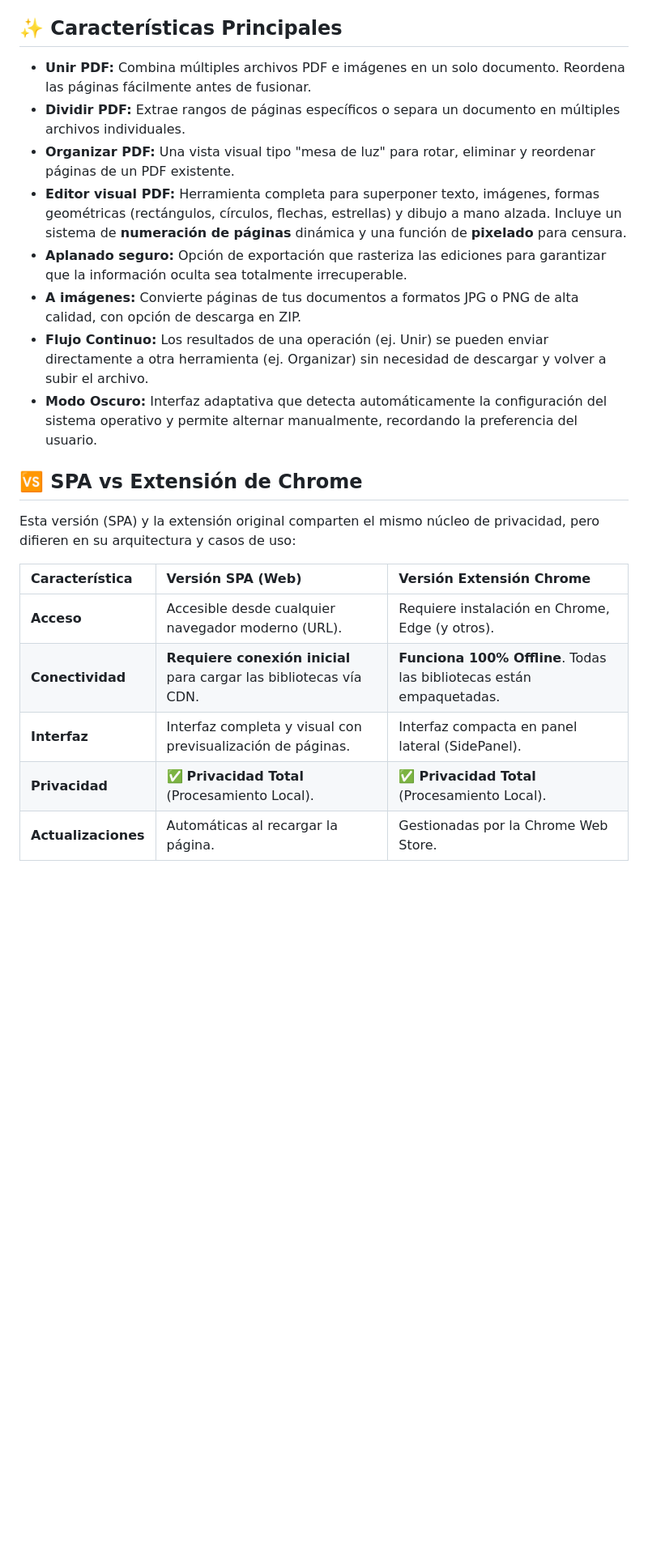
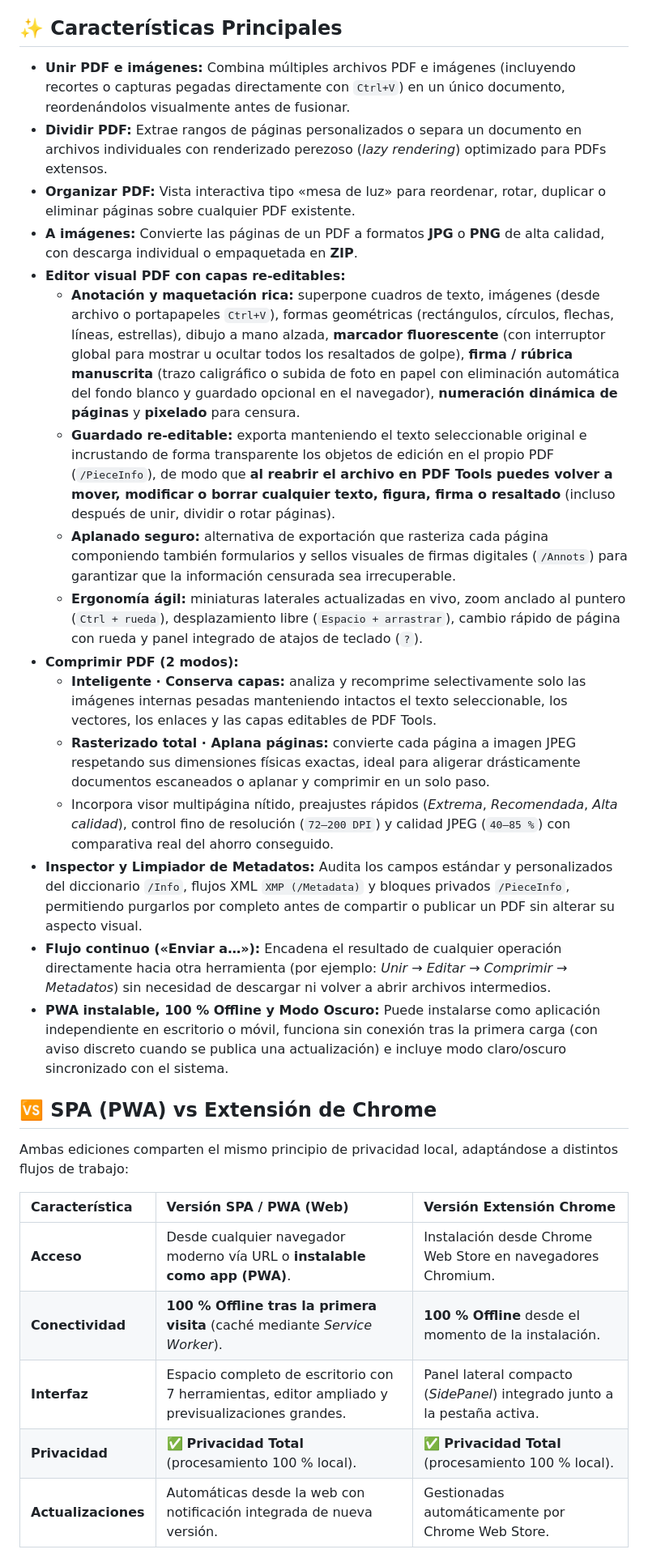
Before and after one commit to pfelipm/pdf-tools-spa, a Markdown page: README.md, the part around one of its changes. Shown at 81% size. GitHub-like rendering; blank space fills up the shorter version.

Commit message:
docs(readme): update documentation, features, comparison table and tech stack for v2.0

```diff
--- a/README.md
+++ b/README.md
@@ -23,24 +23,32 @@ La interfaz ha sido completamente rediseñada respecto a la extensión original
 
 ## ✨ Características Principales
 
-*   **Unir PDF:** Combina múltiples archivos PDF e imágenes en un solo documento. Reordena las páginas fácilmente antes de fusionar.
-*   **Dividir PDF:** Extrae rangos de páginas específicos o separa un documento en múltiples archivos individuales.
-*   **Organizar PDF:** Una vista visual tipo "mesa de luz" para rotar, eliminar y reordenar páginas de un PDF existente.
-*   **Editor visual PDF:** Herramienta completa para superponer texto, imágenes, formas geométricas (rectángulos, círculos, flechas, estrellas) y dibujo a mano alzada. Incluye un sistema de **numeración de páginas** dinámica y una función de **pixelado** para censura.
-*   **Aplanado seguro:** Opción de exportación que rasteriza las ediciones para garantizar que la información oculta sea totalmente irrecuperable.
-*   **A imágenes:** Convierte páginas de tus documentos a formatos JPG o PNG de alta calidad, con opción de descarga en ZIP.
-*   **Flujo Continuo:** Los resultados de una operación (ej. Unir) se pueden enviar directamente a otra herramienta (ej. Organizar) sin necesidad de descargar y volver a subir el archivo.
-*   **Modo Oscuro:** Interfaz adaptativa que detecta automáticamente la configuración del sistema operativo y permite alternar manualmente, recordando la preferencia del usuario.
+*   **Unir PDF e imágenes:** Combina múltiples archivos PDF e imágenes (incluyendo recortes o capturas pegadas directamente con `Ctrl+V`) en un único documento, reordenándolos visualmente antes de fusionar.
+*   **Dividir PDF:** Extrae rangos de páginas personalizados o separa un documento en archivos individuales con renderizado perezoso (*lazy rendering*) optimizado para PDFs extensos.
+*   **Organizar PDF:** Vista interactiva tipo «mesa de luz» para reordenar, rotar, duplicar o eliminar páginas sobre cualquier PDF existente.
+*   **A imágenes:** Convierte las páginas de un PDF a formatos **JPG** o **PNG** de alta calidad, con descarga individual o empaquetada en **ZIP**.
+*   **Editor visual PDF con capas re-editables:**
+    *   **Anotación y maquetación rica:** superpone cuadros de texto, imágenes (desde archivo o portapapeles `Ctrl+V`), formas geométricas (rectángulos, círculos, flechas, líneas, estrellas), dibujo a mano alzada, **marcador fluorescente** (con interruptor global para mostrar u ocultar todos los resaltados de golpe), **firma / rúbrica manuscrita** (trazo caligráfico o subida de foto en papel con eliminación automática del fondo blanco y guardado opcional en el navegador), **numeración dinámica de páginas** y **pixelado** para censura.
+    *   **Guardado re-editable:** exporta manteniendo el texto seleccionable original e incrustando de forma transparente los objetos de edición en el propio PDF (`/PieceInfo`), de modo que **al reabrir el archivo en PDF Tools puedes volver a mover, modificar o borrar cualquier texto, figura, firma o resaltado** (incluso después de unir, dividir o rotar páginas).
+    *   **Aplanado seguro:** alternativa de exportación que rasteriza cada página componiendo también formularios y sellos visuales de firmas digitales (`/Annots`) para garantizar que la información censurada sea irrecuperable.
+    *   **Ergonomía ágil:** miniaturas laterales actualizadas en vivo, zoom anclado al puntero (`Ctrl + rueda`), desplazamiento libre (`Espacio + arrastrar`), cambio rápido de página con rueda y panel integrado de atajos de teclado (`?`).
+*   **Comprimir PDF (2 modos):**
+    *   **Inteligente · Conserva capas:** analiza y recomprime selectivamente solo las imágenes internas pesadas manteniendo intactos el texto seleccionable, los vectores, los enlaces y las capas editables de PDF Tools.
+    *   **Rasterizado total · Aplana páginas:** convierte cada página a imagen JPEG respetando sus dimensiones físicas exactas, ideal para aligerar drásticamente documentos escaneados o aplanar y comprimir en un solo paso.
+    *   Incorpora visor multipágina nítido, preajustes rápidos (*Extrema*, *Recomendada*, *Alta calidad*), control fino de resolución (`72–200 DPI`) y calidad JPEG (`40–85 %`) con comparativa real del ahorro conseguido.
+*   **Inspector y Limpiador de Metadatos:** Audita los campos estándar y personalizados del diccionario `/Info`, flujos XML `XMP (/Metadata)` y bloques privados `/PieceInfo`, permitiendo purgarlos por completo antes de compartir o publicar un PDF sin alterar su aspecto visual.
+*   **Flujo continuo («Enviar a…»):** Encadena el resultado de cualquier operación directamente hacia otra herramienta (por ejemplo: *Unir → Editar → Comprimir → Metadatos*) sin necesidad de descargar ni volver a abrir archivos intermedios.
+*   **PWA instalable, 100 % Offline y Modo Oscuro:** Puede instalarse como aplicación independiente en escritorio o móvil, funciona sin conexión tras la primera carga (con aviso discreto cuando se publica una actualización) e incluye modo claro/oscuro sincronizado con el sistema.
 
-## 🆚 SPA vs Extensión de Chrome
+## 🆚 SPA (PWA) vs Extensión de Chrome
 
-Esta versión (SPA) y la extensión original comparten el mismo núcleo de privacidad, pero difieren en su arquitectura y casos de uso:
+Ambas ediciones comparten el mismo principio de privacidad local, adaptándose a distintos flujos de trabajo:
 
-| Característica | Versión SPA (Web) | Versión Extensión Chrome |
+| Característica | Versión SPA / PWA (Web) | Versión Extensión Chrome |
 | :--- | :--- | :--- |
-| **Acceso** | Accesible desde cualquier navegador moderno (URL). | Requiere instalación en Chrome, Edge (y otros). |
-| **Conectividad** | **Requiere conexión inicial** para cargar las bibliotecas vía CDN. | **Funciona 100% Offline**. Todas las bibliotecas están empaquetadas. |
-| **Interfaz** | Interfaz completa y visual con previsualización de páginas. | Interfaz compacta en panel lateral (SidePanel). |
-| **Privacidad** | ✅ **Privacidad Total** (Procesamiento Local). | ✅ **Privacidad Total** (Procesamiento Local). |
-| **Actualizaciones** | Automáticas al recargar la página. | Gestionadas por la Chrome Web Store. |
+| **Acceso** | Desde cualquier navegador moderno vía URL o **instalable como app (PWA)**. | Instalación desde Chrome Web Store en navegadores Chromium. |
+| **Conectividad** | **100 % Offline tras la primera visita** (caché mediante *Service Worker*). | **100 % Offline** desde el momento de la instalación. |
+| **Interfaz** | Espacio completo de escritorio con 7 herramientas, editor ampliado y previsualizaciones grandes. | Panel lateral compacto (*SidePanel*) integrado junto a la pestaña activa. |
+| **Privacidad** | ✅ **Privacidad Total** (procesamiento 100 % local). | ✅ **Privacidad Total** (procesamiento 100 % local). |
+| **Actualizaciones** | Automáticas desde la web con notificación integrada de nueva versión. | Gestionadas automáticamente por Chrome Web Store. |
 
```
Also changed, not shown: other parts of README.md (+18 -13 lines).
